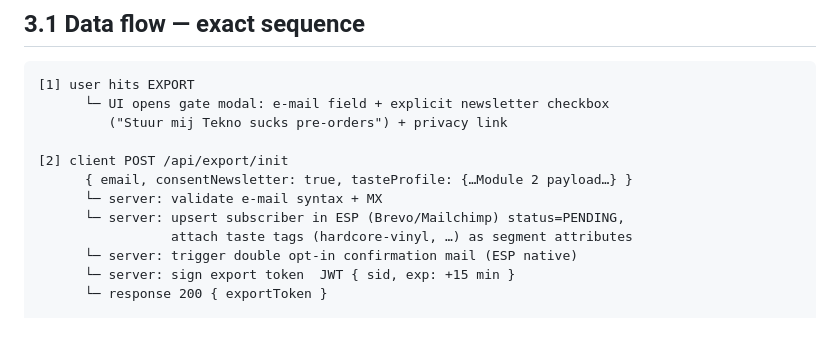
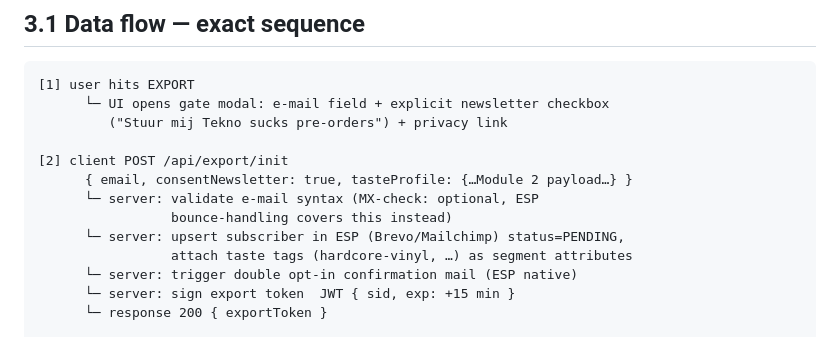
Before and after one commit to MrtnHt/UNIT-SUCKS, a Markdown page: docs/03-SUBSCRIPTION-GATEWAY.md, the part around the change. Rendered like a GitHub page.

```diff
--- a/docs/03-SUBSCRIPTION-GATEWAY.md
+++ b/docs/03-SUBSCRIPTION-GATEWAY.md
@@ -18,7 +18,8 @@ render) and [`server/exportGateway.js`](../server/exportGateway.js) (gate + list
 
 [2] client POST /api/export/init
       { email, consentNewsletter: true, tasteProfile: {…Module 2 payload…} }
-      └─ server: validate e-mail syntax + MX
+      └─ server: validate e-mail syntax (MX-check: optional, ESP
+                 bounce-handling covers this instead)
       └─ server: upsert subscriber in ESP (Brevo/Mailchimp) status=PENDING,
                  attach taste tags (hardcore-vinyl, …) as segment attributes
       └─ server: trigger double opt-in confirmation mail (ESP native)
```
Also changed, not shown: README.md (+7 -2 lines), docs/02-WEBSHOP-INTEGRATION.md (+15 -0 lines).
